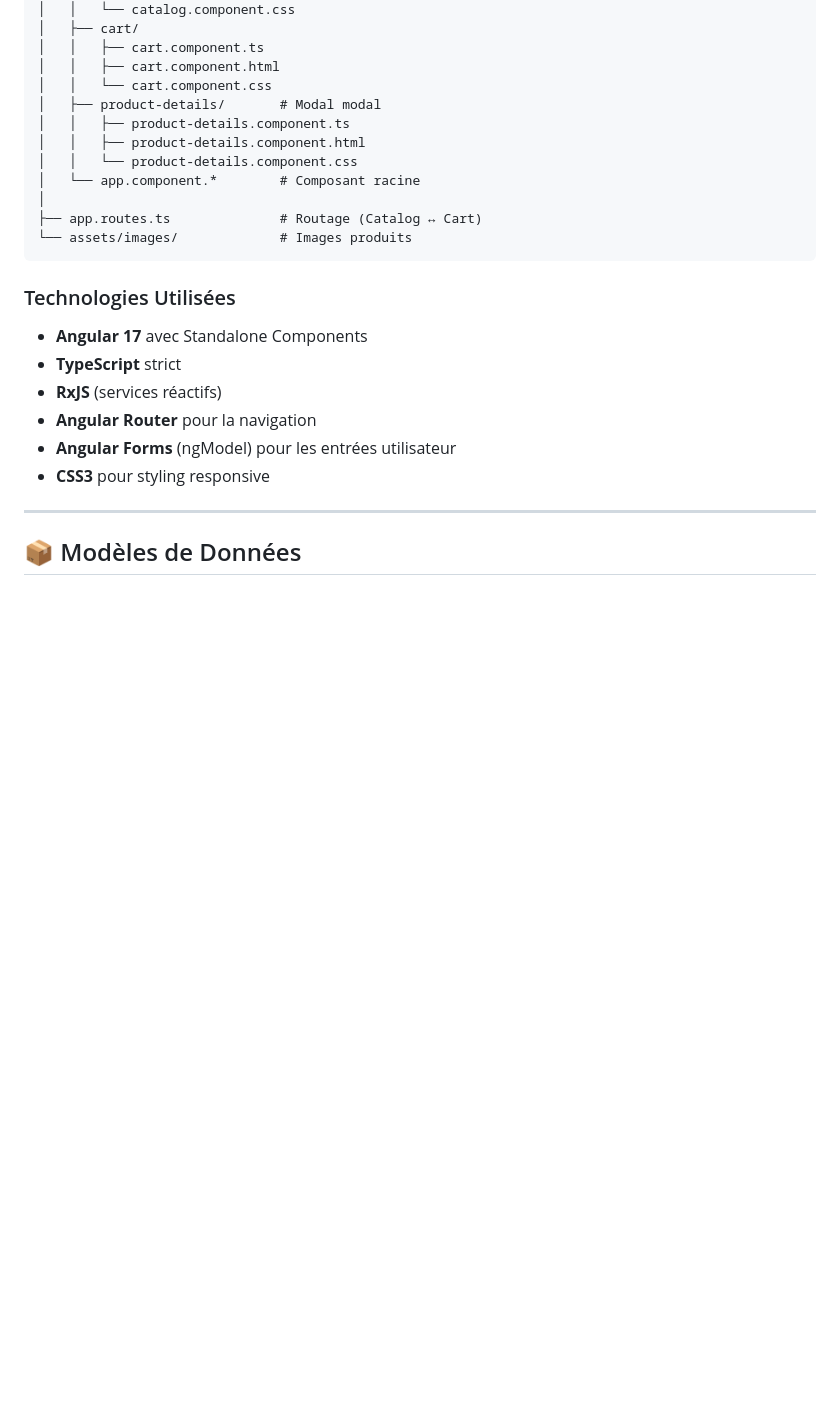
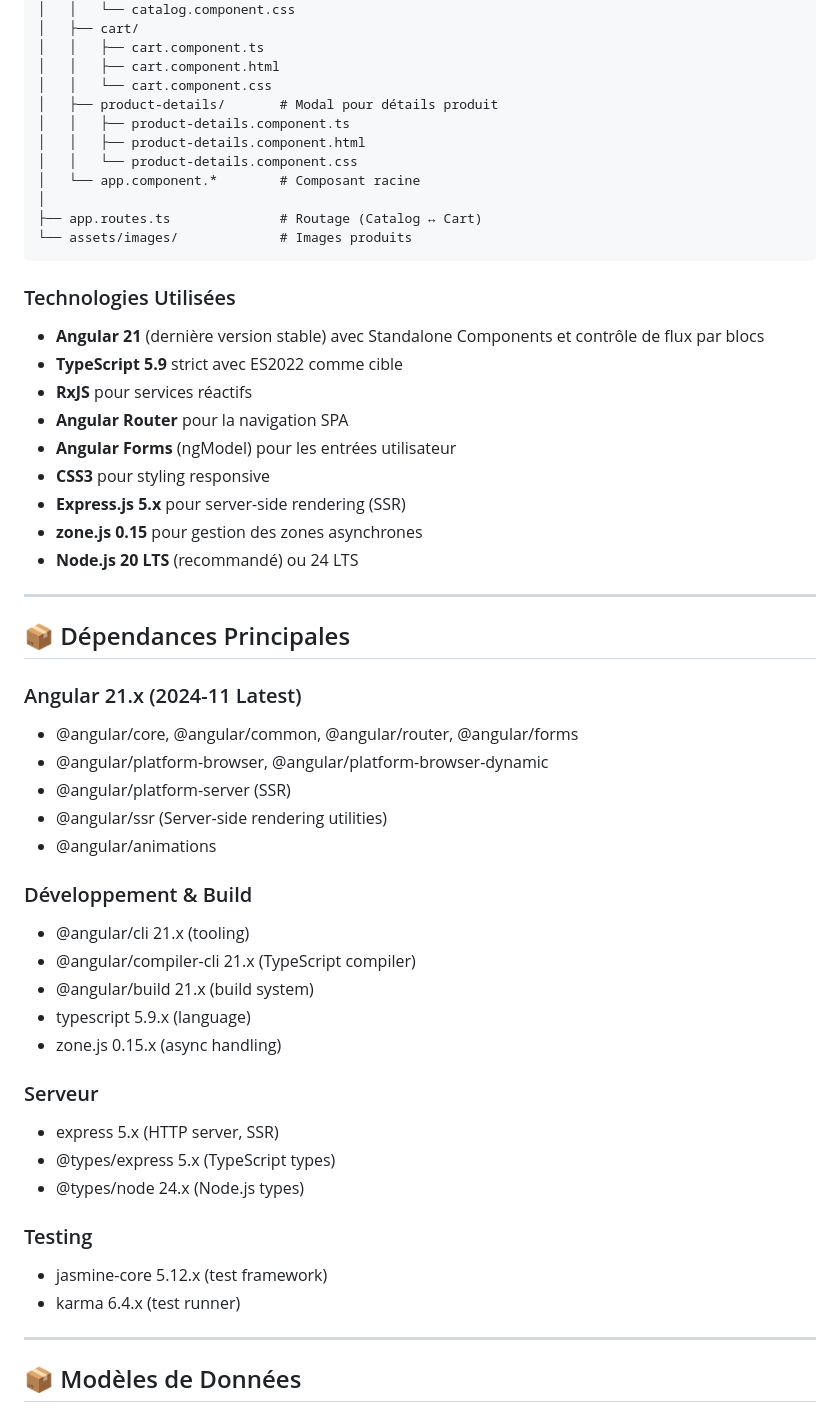
Before and after one commit to LazzouziYoussefEtu/TP_Angular_WebFullStack, a Markdown page: README.md, the part around one of its changes. Rendered like a GitHub page; blank space fills up the shorter version.

````diff
--- a/README.md
+++ b/README.md
@@ -67,7 +69,7 @@ src/app/
 │   │   ├── cart.component.ts
 │   │   ├── cart.component.html
 │   │   └── cart.component.css
-│   ├── product-details/       # Modal modal
+│   ├── product-details/       # Modal pour détails produit
 │   │   ├── product-details.component.ts
 │   │   ├── product-details.component.html
 │   │   └── product-details.component.css
@@ -78,12 +80,42 @@ src/app/
 ```
 
 ### Technologies Utilisées
-- **Angular 17** avec Standalone Components
-- **TypeScript** strict
-- **RxJS** (services réactifs)
-- **Angular Router** pour la navigation
+- **Angular 21** (dernière version stable) avec Standalone Components et contrôle de flux par blocs
+- **TypeScript 5.9** strict avec ES2022 comme cible
+- **RxJS** pour services réactifs
+- **Angular Router** pour la navigation SPA
 - **Angular Forms** (ngModel) pour les entrées utilisateur
 - **CSS3** pour styling responsive
+- **Express.js 5.x** pour server-side rendering (SSR)
+- **zone.js 0.15** pour gestion des zones asynchrones
+- **Node.js 20 LTS** (recommandé) ou 24 LTS
+
+---
+
+## 📦 Dépendances Principales
+
+### Angular 21.x (2024-11 Latest)
+- @angular/core, @angular/common, @angular/router, @angular/forms
+- @angular/platform-browser, @angular/platform-browser-dynamic
+- @angular/platform-server (SSR)
+- @angular/ssr (Server-side rendering utilities)
+- @angular/animations
+
+### Développement & Build
+- @angular/cli 21.x (tooling)
+- @angular/compiler-cli 21.x (TypeScript compiler)
+- @angular/build 21.x (build system)
+- typescript 5.9.x (language)
+- zone.js 0.15.x (async handling)
+
+### Serveur
+- express 5.x (HTTP server, SSR)
+- @types/express 5.x (TypeScript types)
+- @types/node 24.x (Node.js types)
+
+### Testing
+- jasmine-core 5.12.x (test framework)
+- karma 6.4.x (test runner)
 
 ---
 
````
Also changed, not shown: other parts of README.md (+61 -50 lines).
